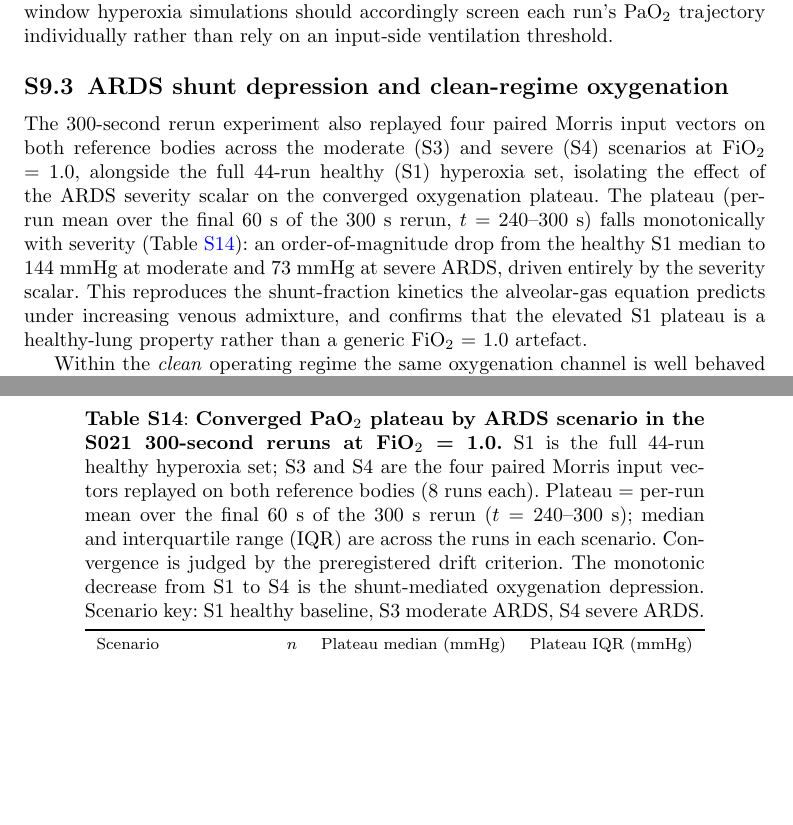
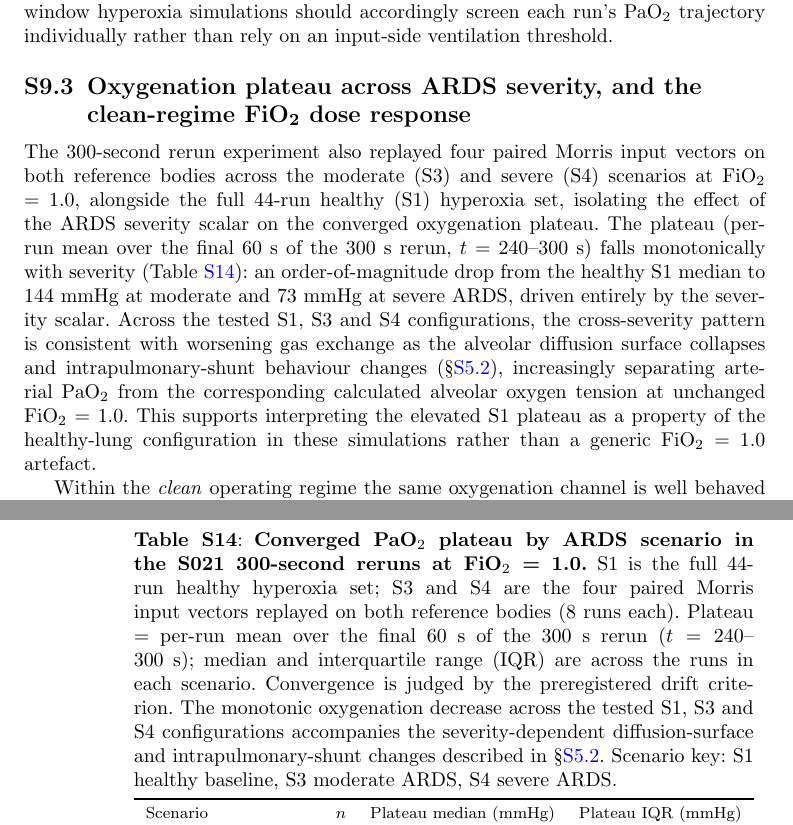
Before and after one commit to sadc-lab/pulse_reliability_atlas, a LaTeX paper (preprint_npj/supplement.tex): two parts of pages 27 and 51 of 52 before the commit and two parts of pages 27 and 52 of 53 after it, joined at a grey line, cut so that both start at the same text, the shorter picture padded with empty space. Compiled offline with pdfLaTeX.

Commit message:
[SUPPLEMENT] Stop attributing the severity-graded PaO2 fall to a shunt mechanism the design cannot isolate
Signals 17 and B3, three loci in section S9.3.

THE SENTENCE (:701) read "This reproduces the shunt-fraction kinetics the
alveolar-gas equation predicts under increasing venous admixture." It was wrong
three times over. The alveolar gas equation predicts ALVEOLAR oxygen tension and
says nothing about venous admixture. No shunt fraction was measured: no column
of the run output is a shunt, on a search calibrated with a positive control.
And "kinetics" implies a time course where the measurement is a
steady-state plateau compared ACROSS severities.

REPLACED by propagation from S5.2, whose audited mechanism is a PAIR -- the
diffusion-surface collapse to 7.5 % of baseline together with the widened shunt.
Attributing the fall to shunt alone, which is the obvious minimal fix, would
have narrowed the mechanism against our own audited text.

THE TITLE (:699) and the TABLE CAPTION (:705) carried the same attribution more
strongly still -- "ARDS shunt depression" and "the shunt-mediated oxygenation
depression". Repairing only the sentence would have left the stronger claim
standing four lines below it. Both are now descriptive; the caption says
"accompanies", deliberately, because four curves move together under one scalar.

WHY NOT SHUNT, given that 100 % oxygen classically isolates it. Pulse offers no
independent handle on resistance, compliance or diffusion (S5.2), so no ablation
is possible without patching the C++. The engine also cuts the diffusion surface
by 13x, and its diffusing capacity is linear in that surface
(TissueModel.cpp:616), so the classical argument does not transfer. Neither
attribution is measurable here; the audited pair is what our own text supports.

THE A-a CLAUSE IS QUALITATIVE ON PURPOSE. It was calibrated, not assumed:
computed over the 16 S3/S4 reruns (t >= 240 s, PAO2 = 713 - PaCO2/0.8), the
difference runs 377-553 mmHg at S3 and 557-592 at S4 against ~20 at S1, while
the calculated alveolar tension moves only 34 mmHg. Those numbers stay in the
audit register: publishing them would create a result needing a script, a
provenance and a ledger anchor.

ALSO HERE: the 28-run sweep at :496 no longer calls its ventilation
"ARDSnet-protective" (see the monograph commit for why) and now points at
S5-berlin, where the setting is defined.

```diff
--- a/preprint_npj/supplement.tex
+++ b/preprint_npj/supplement.tex
@@ -696,13 +696,13 @@ The kinetic anchor (95~\% of the late-plateau gain reached by $t = 180$~s of rec
 
 A separate solver-instability mode emerges only at extended windows on healthy lungs at FiO$_2$ = 1.0: in the S021 cohort, 6 of 44 healthy-S1 reruns (14~\%) developed unphysical PaO$_2$ plateaus above 700~mmHg (four stabilising near 1{,}400~mmHg, above the sea-level barometric pressure of 760~mmHg), all six at the single tidal-volume level Vt~=~633.3~mL --- 6 of the 20 S1 reruns at that level, none of the 24 at the other three levels, and 0 of 8 at the highest level Vt~=~800~mL. Minute ventilation does not separate them: five of the six carry RR~=~20 ($\dot{V}_E \approx 12.7$~L/min, roughly twice the physiological norm of 6--8~L/min) but three further runs at that same $\dot{V}_E$ do not run away, and the sixth carries RR~=~16 at PEEP~=~0 ($\dot{V}_E \approx 10.1$~L/min), so no input-side ventilation threshold in this cohort separates affected from unaffected runs. What does separate them is the reference body: across the five input-identical male/female pairs at Vt~=~633.3~mL with RR~$\geq$~16, the female body ran away in 5 of 5 and the male in 1 of 5, and the single male case plateaus at 779~mmHg against 1{,}169--1{,}408~mmHg across the five female cases. This is the opposite direction to the all-male input-extreme divergence cluster of Section~\mainref{sec:results-sex}{2.5} of the main manuscript and a further instance of the regime-dependence established in \S\ref{sec:s5-cont}; it is consistent with the systematically higher PaO$_2$ the female body reaches at identical inputs (mean 686 versus 663~mmHg in the locked 120-second window across the four RR~=~20 pairs) and with the sex effect on S1 PaO$_2$ measured by the controlled 2$\times$2 sex$\times$mass design of S011, which held body mass and height fixed across sexes. That design has two arms and they should be weighted differently: $+13.7$~mmHg in the 56.2~kg comparison, where both phenotypes lie inside Pulse's stated height and BMI ranges, against $+21.3$~mmHg in the 67.3~kg comparison, whose synthetic 180~cm female exceeds Pulse's nominal female height ceiling of 175.5~cm and carries the engine's own model-validity warning. The smaller, fully in-envelope figure is the one to weigh. In severe ARDS (S4), however, that same in-envelope 56.2~kg comparison reverses direction: female-minus-male PaO$_2$ = $-1.97$~mmHg ($-3.8$~\%), against $+3.97$~\% in S1. The 67.3~kg female run diverged outright at S4, leaving that arm of the S4 comparison unmeasured. S011 therefore demonstrates a scenario-dependent sensitivity to the sex-conditioned setup at the tested operating point, not a scenario-invariant direction or magnitude of effect. Three limits bound the design even in the in-envelope arm: the two bodies are not percentile-matched (163~cm is simultaneously Pulse's female 50th-percentile standard and its male 3rd-percentile floor, so equal height cannot mean equal percentile), it was run at a single midrange operating point at FiO$_2$ = 0.6, and Pulse's sex flag switches parameters across several subsystems at once (\S\ref{sec:s10}). The S021 hyperoxia cohort, which contrasts the two standard reference bodies, therefore cannot separate sex from the 11.1~kg body-mass difference in this regime, and no mechanism is claimed. Three of these six stay below the drift threshold and are therefore counted among the 41 drift-converged runs, while the other three are the only three non-converged S1 reruns; the 44 S1 reruns thus partition into 38 physiological-converged, 3 runaway-converged, and 3 runaway-non-converged, and all six runaways are excluded from the physiological median trajectory of Figure~\ref{fig:s9-pao2}. The locked 120-second atlas window terminates these simulations before the runaway emerges; downstream users running extended-window hyperoxia simulations should accordingly screen each run's PaO$_2$ trajectory individually rather than rely on an input-side ventilation threshold.
 
-\subsection{ARDS shunt depression and clean-regime oxygenation}\label{sec:s9-shunt}
+\subsection{Oxygenation plateau across ARDS severity, and the clean-regime FiO$_2$ dose response}\label{sec:s9-shunt}
 
-The 300-second rerun experiment also replayed four paired Morris input vectors on both reference bodies across the moderate (S3) and severe (S4) scenarios at FiO$_2$ = 1.0, alongside the full 44-run healthy (S1) hyperoxia set, isolating the effect of the ARDS severity scalar on the converged oxygenation plateau. The plateau (per-run mean over the final 60~s of the 300~s rerun, $t = 240$--$300$~s) falls monotonically with severity (Table~\ref{tab:s9-shunt}): an order-of-magnitude drop from the healthy S1 median to 144~mmHg at moderate and 73~mmHg at severe ARDS, driven entirely by the severity scalar. This reproduces the shunt-fraction kinetics the alveolar-gas equation predicts under increasing venous admixture, and confirms that the elevated S1 plateau is a healthy-lung property rather than a generic FiO$_2$ = 1.0 artefact.
+The 300-second rerun experiment also replayed four paired Morris input vectors on both reference bodies across the moderate (S3) and severe (S4) scenarios at FiO$_2$ = 1.0, alongside the full 44-run healthy (S1) hyperoxia set, isolating the effect of the ARDS severity scalar on the converged oxygenation plateau. The plateau (per-run mean over the final 60~s of the 300~s rerun, $t = 240$--$300$~s) falls monotonically with severity (Table~\ref{tab:s9-shunt}): an order-of-magnitude drop from the healthy S1 median to 144~mmHg at moderate and 73~mmHg at severe ARDS, driven entirely by the severity scalar. Across the tested S1, S3 and S4 configurations, the cross-severity pattern is consistent with worsening gas exchange as the alveolar diffusion surface collapses and intrapulmonary-shunt behaviour changes (\S\ref{sec:s5-mapping}), increasingly separating arterial PaO$_2$ from the corresponding calculated alveolar oxygen tension at unchanged FiO$_2$ = 1.0. This supports interpreting the elevated S1 plateau as a property of the healthy-lung configuration in these simulations rather than a generic FiO$_2$ = 1.0 artefact.
 
 \begin{table}[h]
 \centering
-\caption{\textbf{Converged PaO$_2$ plateau by ARDS scenario in the S021 300-second reruns at FiO$_2$ = 1.0.} S1 is the full 44-run healthy hyperoxia set; S3 and S4 are the four paired Morris input vectors replayed on both reference bodies (8 runs each). Plateau = per-run mean over the final 60~s of the 300~s rerun ($t = 240$--$300$~s); median and interquartile range (IQR) are across the runs in each scenario. Convergence is judged by the preregistered drift criterion. The monotonic decrease from S1 to S4 is the shunt-mediated oxygenation depression. Scenario key: S1 healthy baseline, S3 moderate ARDS, S4 severe ARDS.}
+\caption{\textbf{Converged PaO$_2$ plateau by ARDS scenario in the S021 300-second reruns at FiO$_2$ = 1.0.} S1 is the full 44-run healthy hyperoxia set; S3 and S4 are the four paired Morris input vectors replayed on both reference bodies (8 runs each). Plateau = per-run mean over the final 60~s of the 300~s rerun ($t = 240$--$300$~s); median and interquartile range (IQR) are across the runs in each scenario. Convergence is judged by the preregistered drift criterion. The monotonic oxygenation decrease across the tested S1, S3 and S4 configurations accompanies the severity-dependent diffusion-surface and intrapulmonary-shunt changes described in \S\ref{sec:s5-mapping}. Scenario key: S1 healthy baseline, S3 moderate ARDS, S4 severe ARDS.}
 \label{tab:s9-shunt}
 \begin{tabular}{lrrr}
 \toprule
```
Also changed, not shown: preprint_npj/supplement.tex (2 more changed lines).
